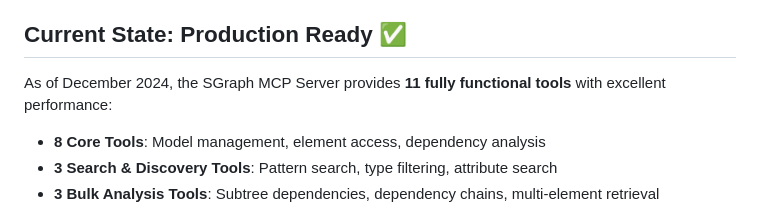
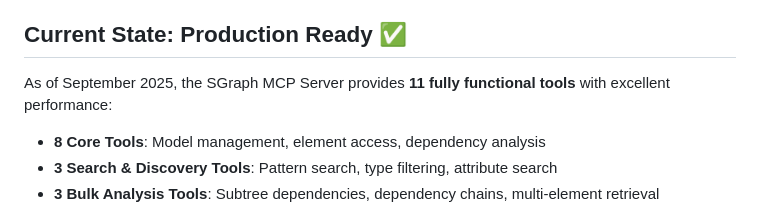
Before and after one commit to villelaitila/sgraph-mcp-server, a Markdown page: FUTURE.md, the part around the change. Drawn GitHub-style.

Commit message:
Update FUTURE.md
Fix some hallucination

```diff
--- a/FUTURE.md
+++ b/FUTURE.md
@@ -4,7 +4,7 @@ Based on successful deployment and real-world testing of the SGraph MCP Server i
 
 ## Current State: Production Ready ✅
 
-As of December 2024, the SGraph MCP Server provides **11 fully functional tools** with excellent performance:
+As of September 2025, the SGraph MCP Server provides **11 fully functional tools** with excellent performance:
 
 - **8 Core Tools**: Model management, element access, dependency analysis
 - **3 Search & Discovery Tools**: Pattern search, type filtering, attribute search
```
